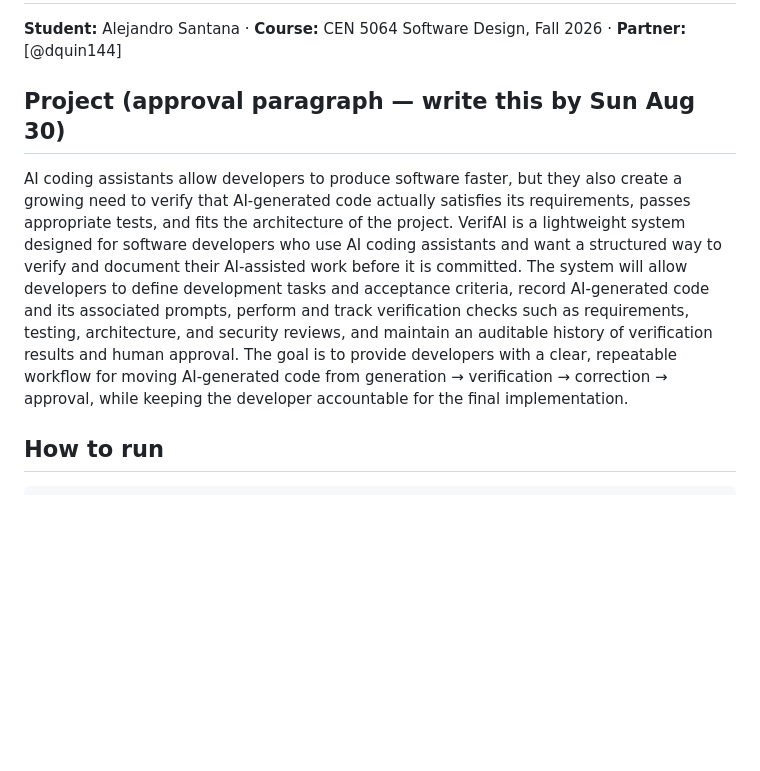
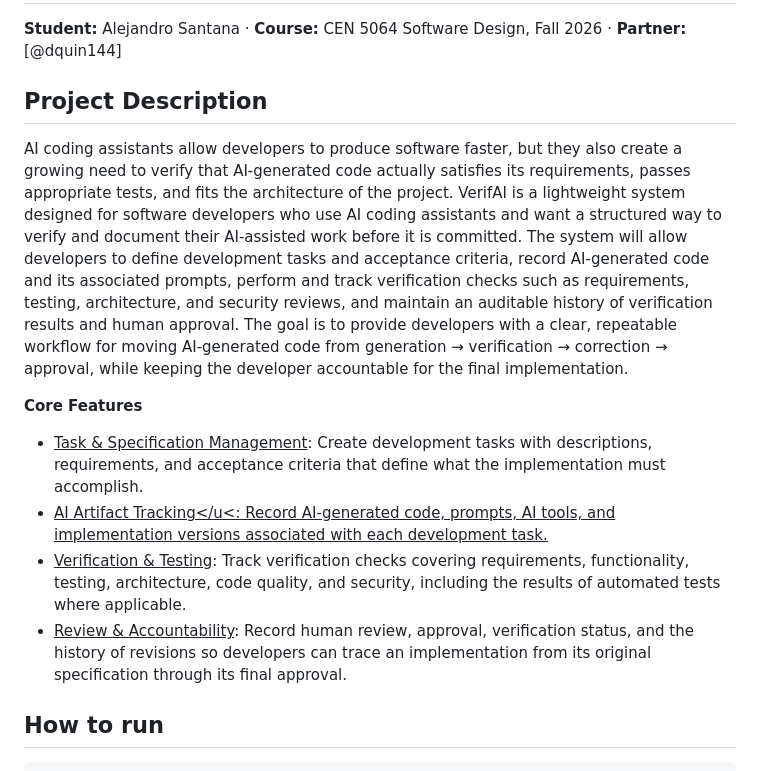
Before and after one commit to ASantana0924/cen5064-project-santana, a Markdown page: README.md, the part around the change. Drawn GitHub-style; blank space fills up the shorter version.

Commit message:
Update README with project description and features
Expanded project description and added core features section to README.

```diff
--- a/README.md
+++ b/README.md
@@ -6,9 +6,15 @@
 
 **Student:** Alejandro Santana · **Course:** CEN 5064 Software Design, Fall 2026 · **Partner:** [@dquin144]
 
-## Project (approval paragraph — write this by Sun Aug 30)
+## Project Description
 
 AI coding assistants allow developers to produce software faster, but they also create a growing need to verify that AI-generated code actually satisfies its requirements, passes appropriate tests, and fits the architecture of the project. VerifAI is a lightweight system designed for software developers who use AI coding assistants and want a structured way to verify and document their AI-assisted work before it is committed. The system will allow developers to define development tasks and acceptance criteria, record AI-generated code and its associated prompts, perform and track verification checks such as requirements, testing, architecture, and security reviews, and maintain an auditable history of verification results and human approval. The goal is to provide developers with a clear, repeatable workflow for moving AI-generated code from generation → verification → correction → approval, while keeping the developer accountable for the final implementation.
+
+**Core Features**
+- <u>Task & Specification Management</u>: Create development tasks with descriptions, requirements, and acceptance criteria that define what the implementation must accomplish.
+- <u>AI Artifact Tracking</u<: Record AI-generated code, prompts, AI tools, and implementation versions associated with each development task.
+- <u>Verification & Testing</u>: Track verification checks covering requirements, functionality, testing, architecture, code quality, and security, including the results of automated tests where applicable.
+- <u>Review & Accountability</u>: Record human review, approval, verification status, and the history of revisions so developers can trace an implementation from its original specification through its final approval.
 
 ## How to run
 
```
